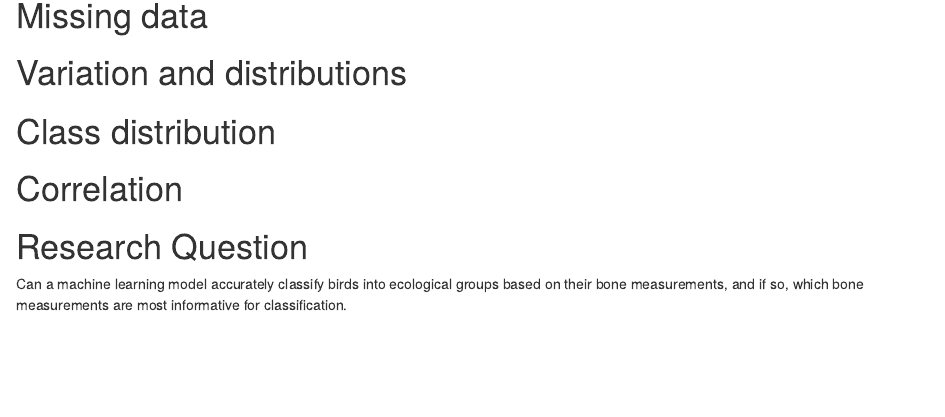
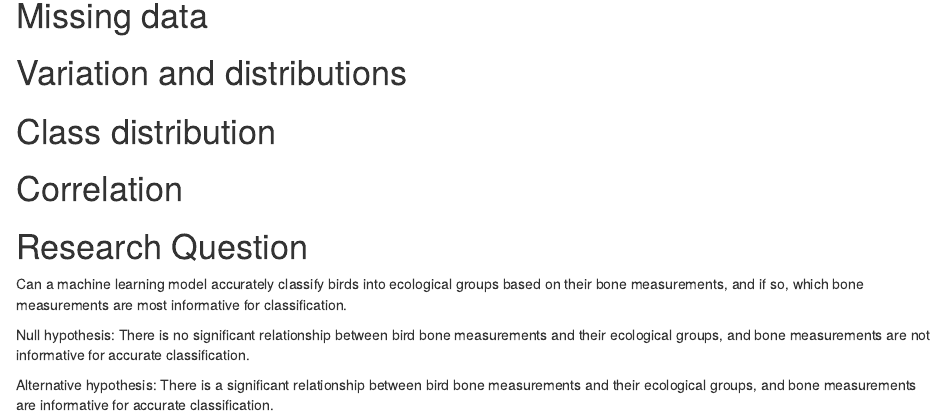
Before and after one commit to ishofstede/thema09, an R Markdown document (logboek.Rmd): the page in a window 1100 px wide, from 1700 px down. Rendered offline with R 4.5, knitr and Pandoc, with nearby package versions.

Commit message:
Add files via upload

```diff
--- a/logboek.Rmd
+++ b/logboek.Rmd
@@ -69,3 +69,7 @@ summary(bird_data)
 
 # Research Question
 Can a machine learning model accurately classify birds into ecological groups based on their bone measurements, and if so, which bone measurements are most informative for classification.
+
+Null hypothesis: There is no significant relationship between bird bone measurements and their ecological groups, and bone measurements are not informative for accurate classification.
+
+Alternative hypothesis: There is a significant relationship between bird bone measurements and their ecological groups, and bone measurements are informative for accurate classification.
```
